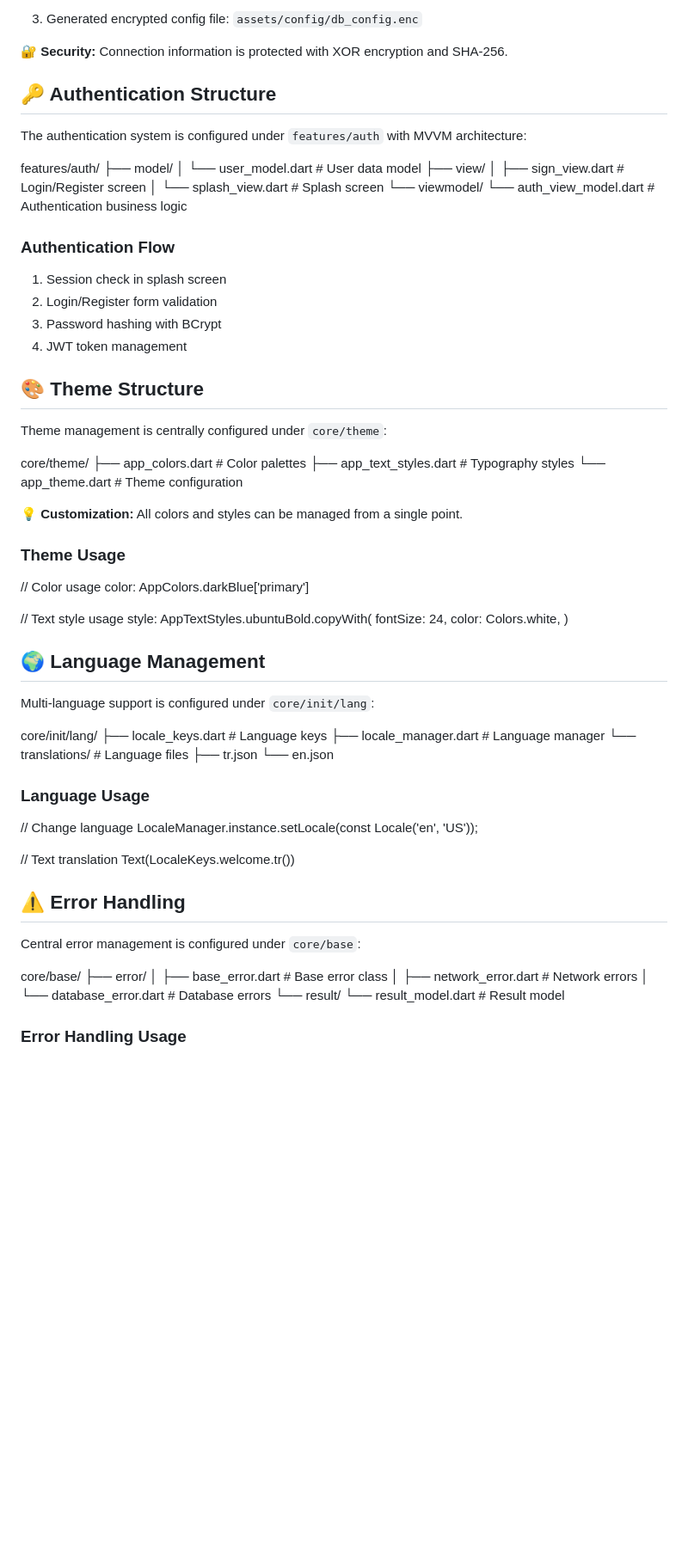
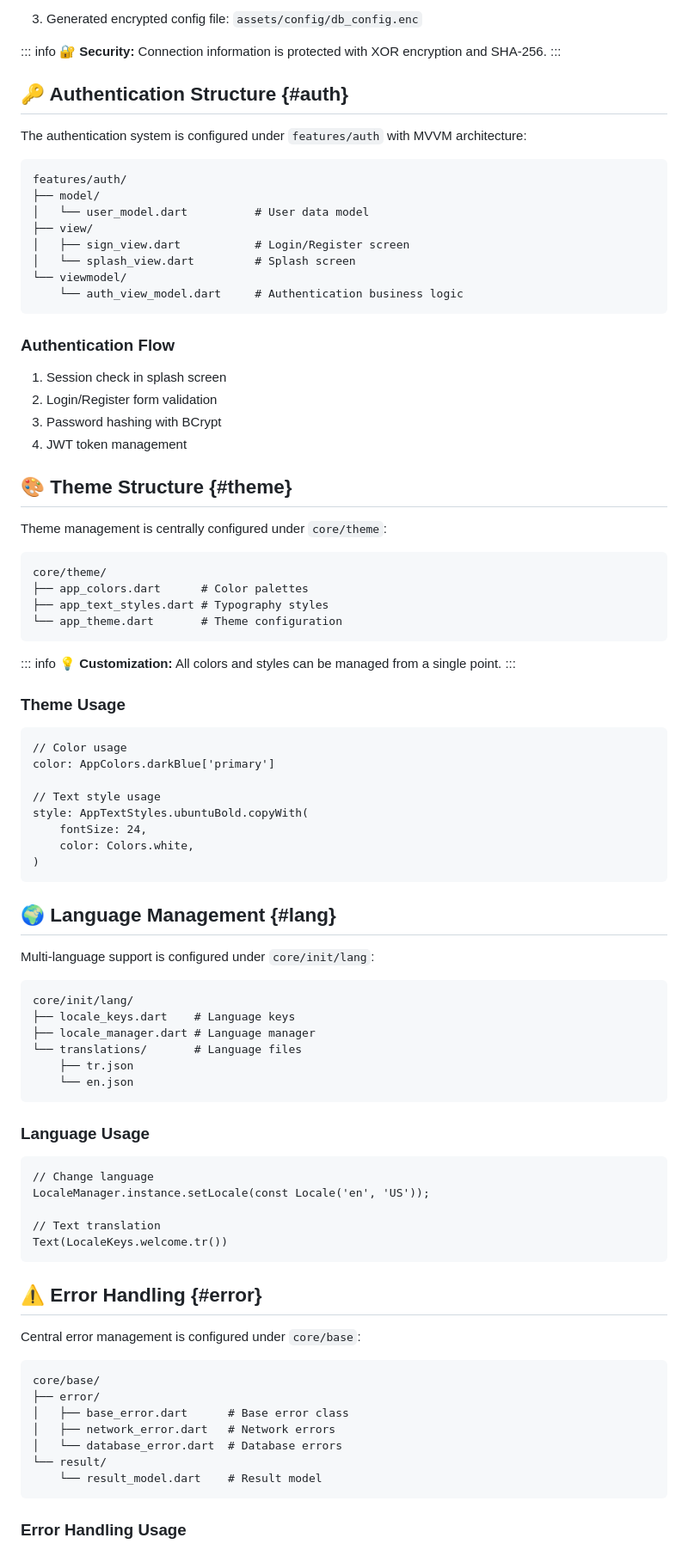
Before and after one commit to RecLast/FlutterMysqlConnect, a Markdown page: README.md, the part around one of its changes. Shown at 86% size. GitHub-like rendering; blank space fills up the shorter version.

```diff
--- a/README.md
+++ b/README.md
@@ -86,21 +79,24 @@ To configure MySQL connection information securely:
 
 3.  Generated encrypted config file: `assets/config/db_config.enc`
 
-**🔐 Security:** Connection information is protected with XOR encryption and SHA-256.
+::: info
+**🔐 Security:** Connection information is protected with XOR encryption
+and SHA-256.
+:::
 
-🔑 Authentication Structure
----------------------------
+## 🔑 Authentication Structure {#auth}
 
-The authentication system is configured under `features/auth` with MVVM architecture:
+The authentication system is configured under `features/auth` with MVVM
+architecture:
 
-features/auth/
-├── model/
-│   └── user_model.dart          # User data model
-├── view/
-│   ├── sign_view.dart           # Login/Register screen
-│   └── splash_view.dart         # Splash screen
-└── viewmodel/
-    └── auth\_view\_model.dart     # Authentication business logic
+    features/auth/
+    ├── model/
+    │   └── user_model.dart          # User data model
+    ├── view/
+    │   ├── sign_view.dart           # Login/Register screen
+    │   └── splash_view.dart         # Splash screen
+    └── viewmodel/
+        └── auth_view_model.dart     # Authentication business logic
 
 ### Authentication Flow
 
@@ -109,61 +105,61 @@ features/auth/
 3.  Password hashing with BCrypt
 4.  JWT token management
 
-🎨 Theme Structure
-------------------
+## 🎨 Theme Structure {#theme}
 
 Theme management is centrally configured under `core/theme`:
 
-core/theme/
-├── app_colors.dart      # Color palettes
-├── app\_text\_styles.dart # Typography styles
-└── app_theme.dart       # Theme configuration
+    core/theme/
+    ├── app_colors.dart      # Color palettes
+    ├── app_text_styles.dart # Typography styles
+    └── app_theme.dart       # Theme configuration
 
-**💡 Customization:** All colors and styles can be managed from a single point.
+::: info
+**💡 Customization:** All colors and styles can be managed from a single
+point.
+:::
 
 ### Theme Usage
 
-// Color usage
-color: AppColors.darkBlue\['primary'\]
+    // Color usage
+    color: AppColors.darkBlue['primary']
 
-// Text style usage
-style: AppTextStyles.ubuntuBold.copyWith(
-    fontSize: 24,
-    color: Colors.white,
-)
+    // Text style usage
+    style: AppTextStyles.ubuntuBold.copyWith(
+        fontSize: 24,
+        color: Colors.white,
+    )
 
-🌍 Language Management
-----------------------
+## 🌍 Language Management {#lang}
 
 Multi-language support is configured under `core/init/lang`:
 
-core/init/lang/
-├── locale_keys.dart    # Language keys
-├── locale_manager.dart # Language manager
-└── translations/       # Language files
-    ├── tr.json
-    └── en.json
+    core/init/lang/
+    ├── locale_keys.dart    # Language keys
+    ├── locale_manager.dart # Language manager
+    └── translations/       # Language files
+        ├── tr.json
+        └── en.json
 
 ### Language Usage
 
-// Change language
-LocaleManager.instance.setLocale(const Locale('en', 'US'));
+    // Change language
+    LocaleManager.instance.setLocale(const Locale('en', 'US'));
 
-// Text translation
-Text(LocaleKeys.welcome.tr())
+    // Text translation
+    Text(LocaleKeys.welcome.tr())
 
-⚠️ Error Handling
------------------
+## ⚠️ Error Handling {#error}
 
 Central error management is configured under `core/base`:
 
-core/base/
-├── error/
-│   ├── base_error.dart      # Base error class
-│   ├── network_error.dart   # Network errors
-│   └── database_error.dart  # Database errors
-└── result/
-    └── result_model.dart    # Result model
+    core/base/
+    ├── error/
+    │   ├── base_error.dart      # Base error class
+    │   ├── network_error.dart   # Network errors
+    │   └── database_error.dart  # Database errors
+    └── result/
+        └── result_model.dart    # Result model
 
 ### Error Handling Usage
 
```
Also changed, not shown: other parts of README.md (+99 -102 lines).
